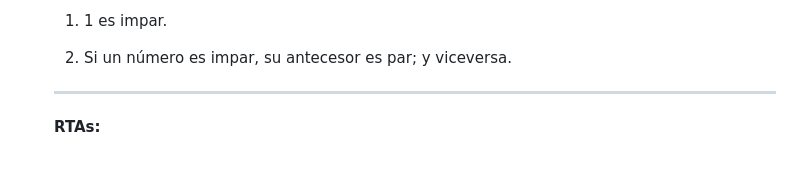
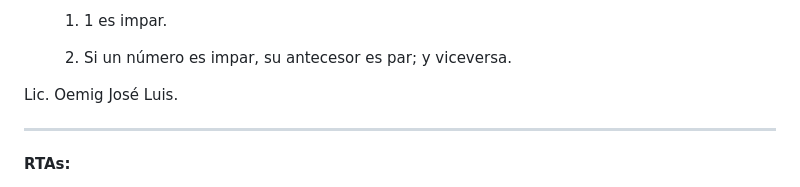
Before and after one commit to MrLoadex/Algoritmos-III, a Markdown page: Unidad 6/readme.md, the part around the change printed below. Rendered like a GitHub page; blank space fills up the shorter version.

```diff
--- a/Unidad 6/readme.md
+++ b/Unidad 6/readme.md
@@ -38,7 +38,7 @@ Responder el siguiente cuestionario en función de la bibliografía Obligatoria.
    2. Si un número es impar, su antecesor es par; y viceversa.
 
 
-
+Lic. Oemig José Luis.
 
 
 
```
Also changed, not shown: other parts of Unidad 6/readme.md (+0 -2 lines).
